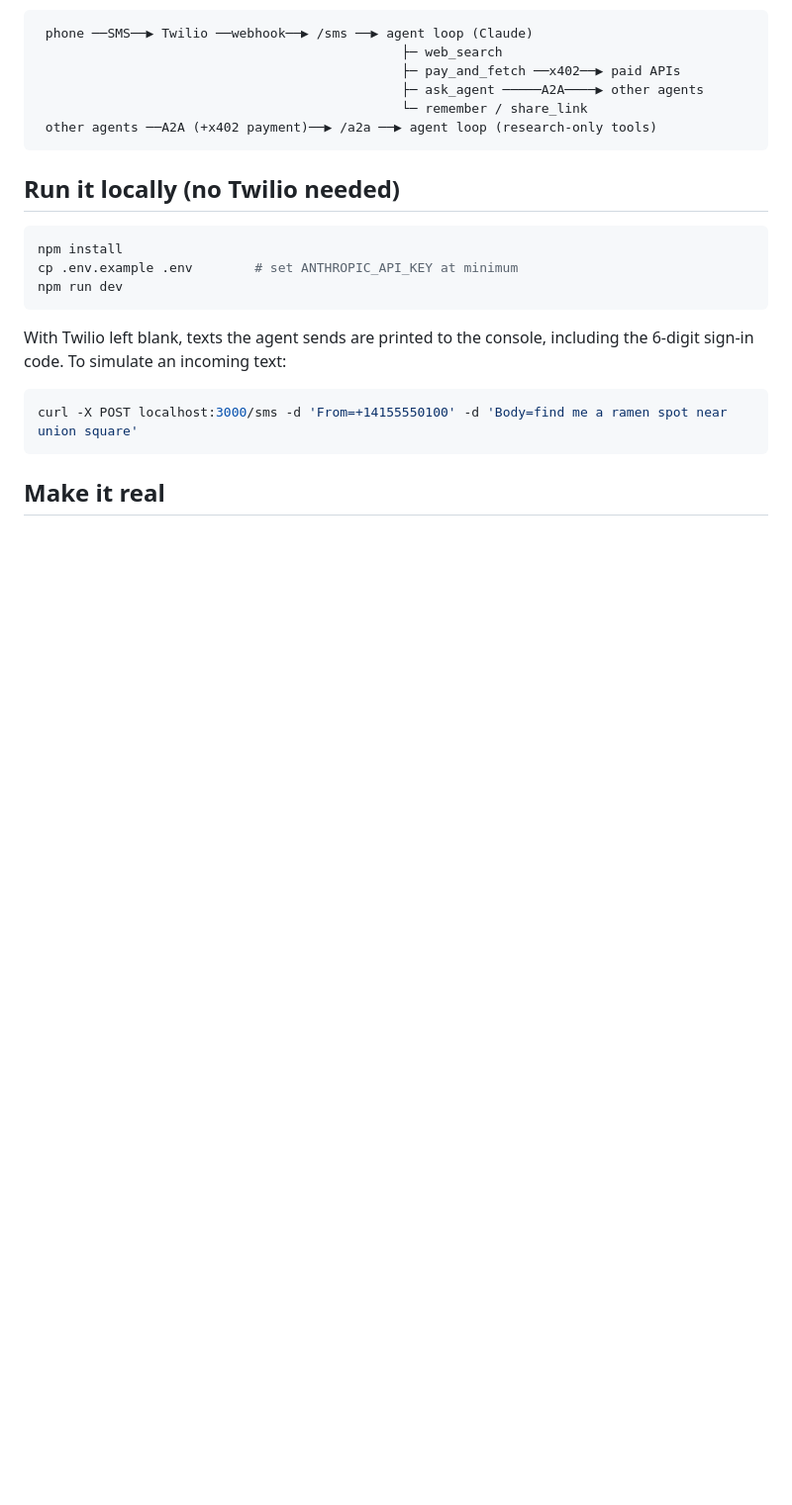
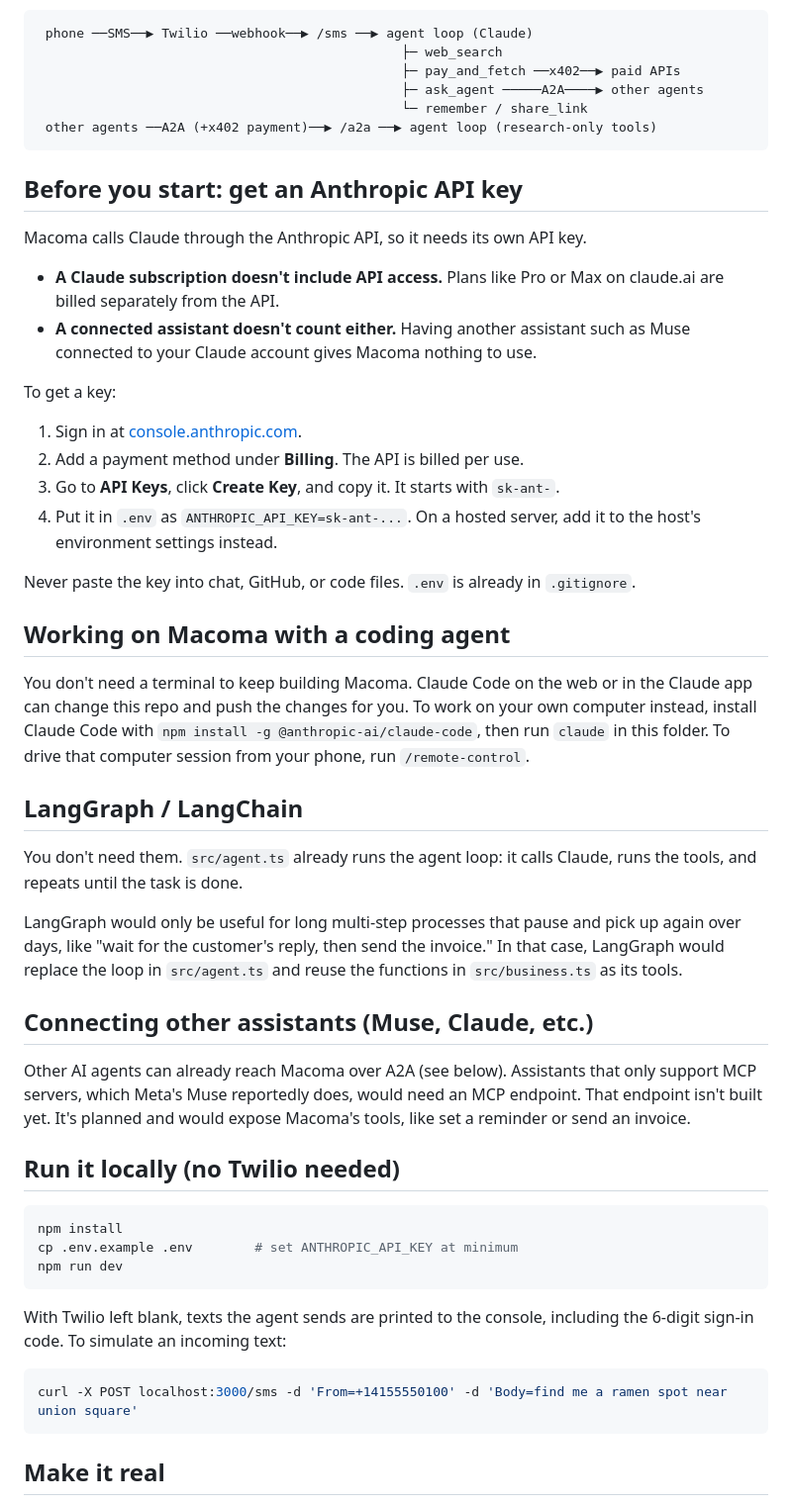
Before and after one commit to vwaugh444/Macoma-beta-, a Markdown page: README.md, the part around the change. Shown at 99% size. Rendered like a GitHub page; blank space fills up the shorter version.

Commit message:
README: API key setup, coding agent, LangGraph and Muse notes
Co-Authored-By: Claude Opus 5.5 <noreply@anthropic.com>
Claude-Session: https://claude.ai/code/session_01EqBaVZEafDhQdF7PyGC9EL

````diff
--- a/README.md
+++ b/README.md
@@ -36,6 +36,36 @@ Under the hood the agent:
                                                └─ remember / share_link
  other agents ──A2A (+x402 payment)──▶ /a2a ──▶ agent loop (research-only tools)
 ```
+
+## Before you start: get an Anthropic API key
+
+Macoma calls Claude through the Anthropic API, so it needs its own API key.
+
+- **A Claude subscription doesn't include API access.** Plans like Pro or Max on claude.ai are billed separately from the API.
+- **A connected assistant doesn't count either.** Having another assistant such as Muse connected to your Claude account gives Macoma nothing to use.
+
+To get a key:
+
+1. Sign in at [console.anthropic.com](https://console.anthropic.com).
+2. Add a payment method under **Billing**. The API is billed per use.
+3. Go to **API Keys**, click **Create Key**, and copy it. It starts with `sk-ant-`.
+4. Put it in `.env` as `ANTHROPIC_API_KEY=sk-ant-...`. On a hosted server, add it to the host's environment settings instead.
+
+Never paste the key into chat, GitHub, or code files. `.env` is already in `.gitignore`.
+
+## Working on Macoma with a coding agent
+
+You don't need a terminal to keep building Macoma. Claude Code on the web or in the Claude app can change this repo and push the changes for you. To work on your own computer instead, install Claude Code with `npm install -g @anthropic-ai/claude-code`, then run `claude` in this folder. To drive that computer session from your phone, run `/remote-control`.
+
+## LangGraph / LangChain
+
+You don't need them. `src/agent.ts` already runs the agent loop: it calls Claude, runs the tools, and repeats until the task is done.
+
+LangGraph would only be useful for long multi-step processes that pause and pick up again over days, like "wait for the customer's reply, then send the invoice." In that case, LangGraph would replace the loop in `src/agent.ts` and reuse the functions in `src/business.ts` as its tools.
+
+## Connecting other assistants (Muse, Claude, etc.)
+
+Other AI agents can already reach Macoma over A2A (see below). Assistants that only support MCP servers, which Meta's Muse reportedly does, would need an MCP endpoint. That endpoint isn't built yet. It's planned and would expose Macoma's tools, like set a reminder or send an invoice.
 
 ## Run it locally (no Twilio needed)
 
````
